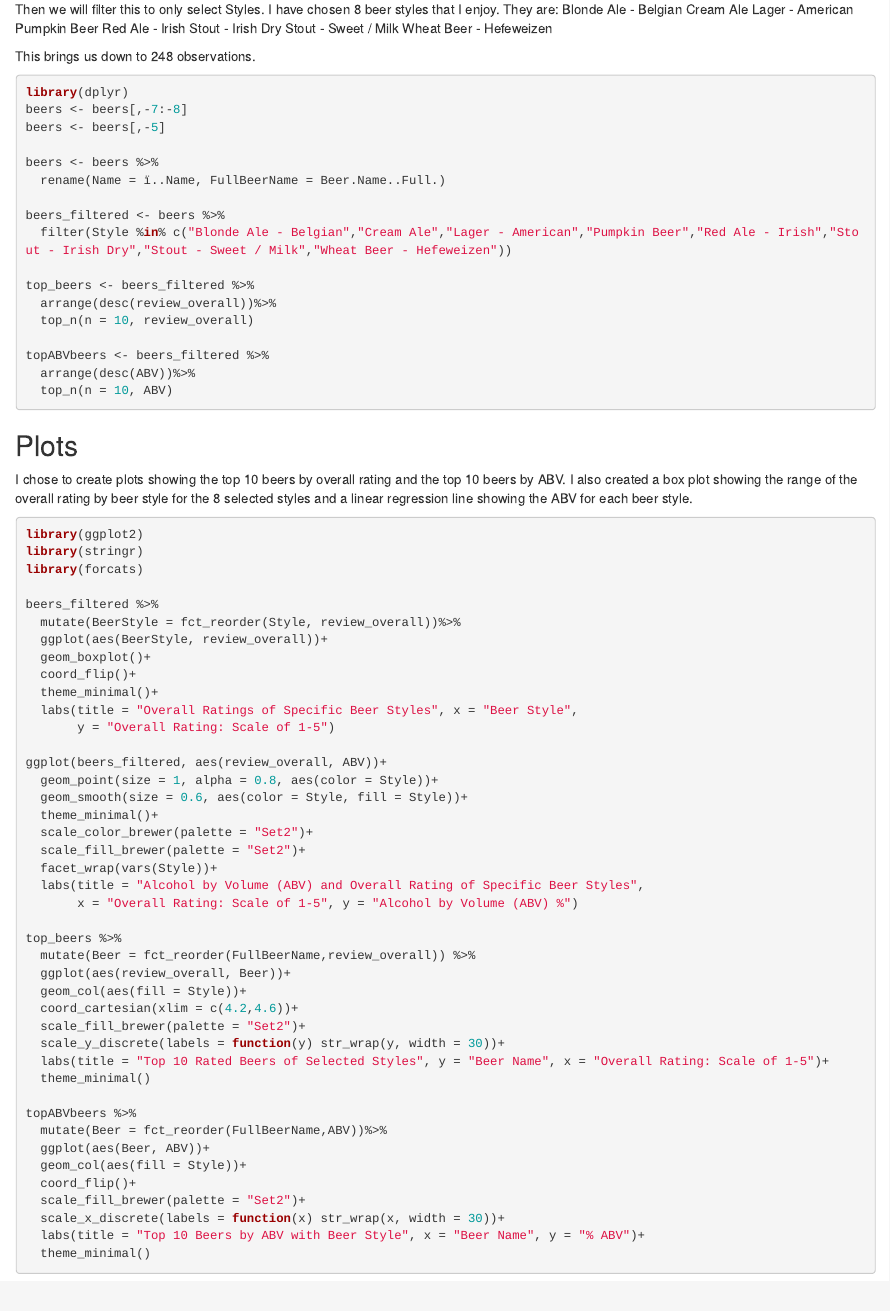
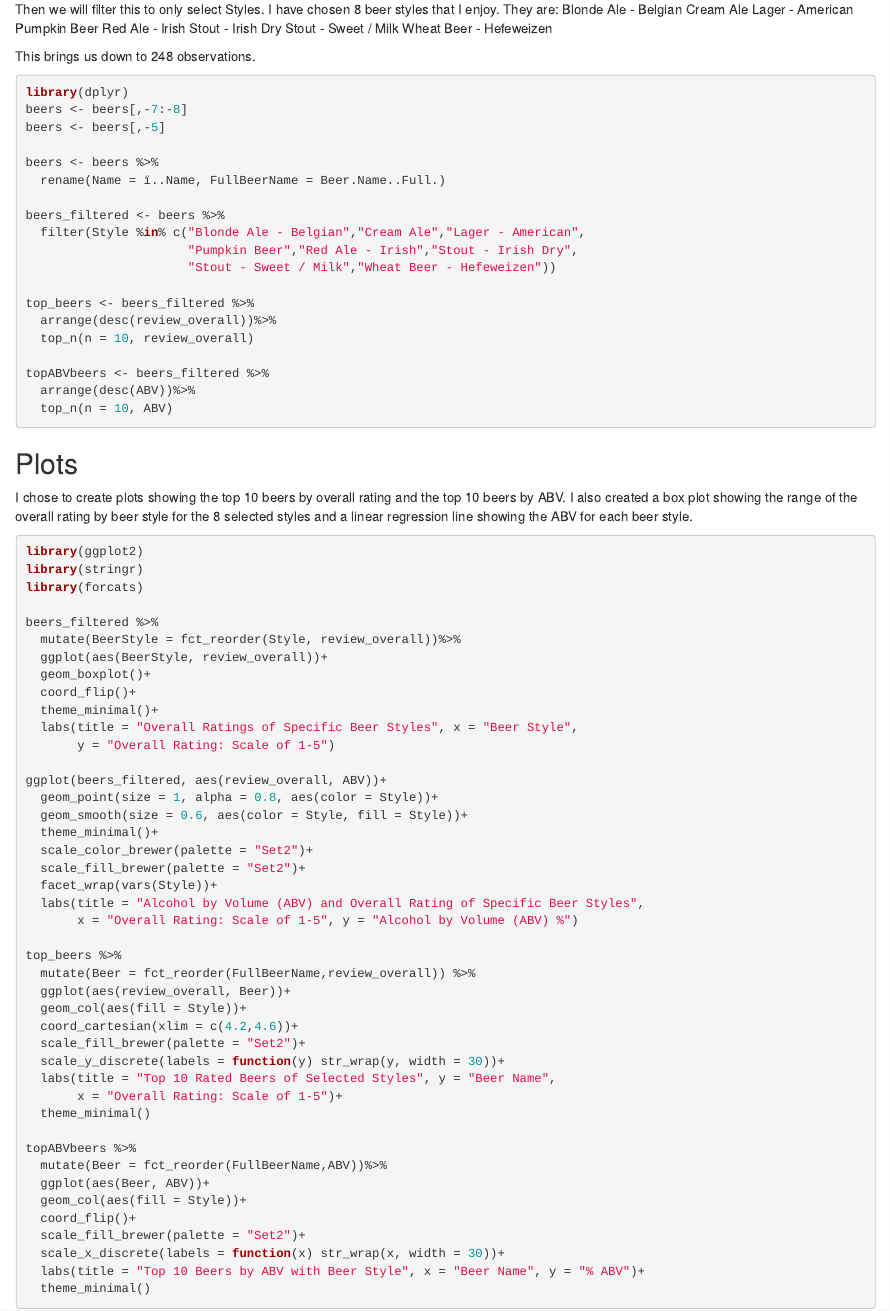
Before and after one commit to McGeePatricia/LIS4317VisualAnalytics, an R Markdown document (FinalProject/LIS4317 Final Project.Rmd): the page in a window 1100 px wide, from 1090 px down. Rendered offline with R 4.5, knitr and Pandoc, with nearby package versions; the code chunks are not run, so their results and figures are left out.

Commit message:
Final Project

````diff
--- a/FinalProject/LIS4317 Final Project.Rmd
+++ b/FinalProject/LIS4317 Final Project.Rmd
@@ -2,7 +2,9 @@
 title: "LIS 4317 Final Project"
 author: "Patricia McGee"
 date: '2022-04-26'
-output: html_document
+output:
+  html_document: default
+  pdf_document: default
 ---
 
 ```{r setup, include=FALSE}
````
Also changed, not shown: FinalProject/LIS4317-Final-Project.html, FinalProject/LIS4317-Final-Project.pdf (added), FinalProject/LIS4317 Final Project.Rmd (7 more changed lines).
